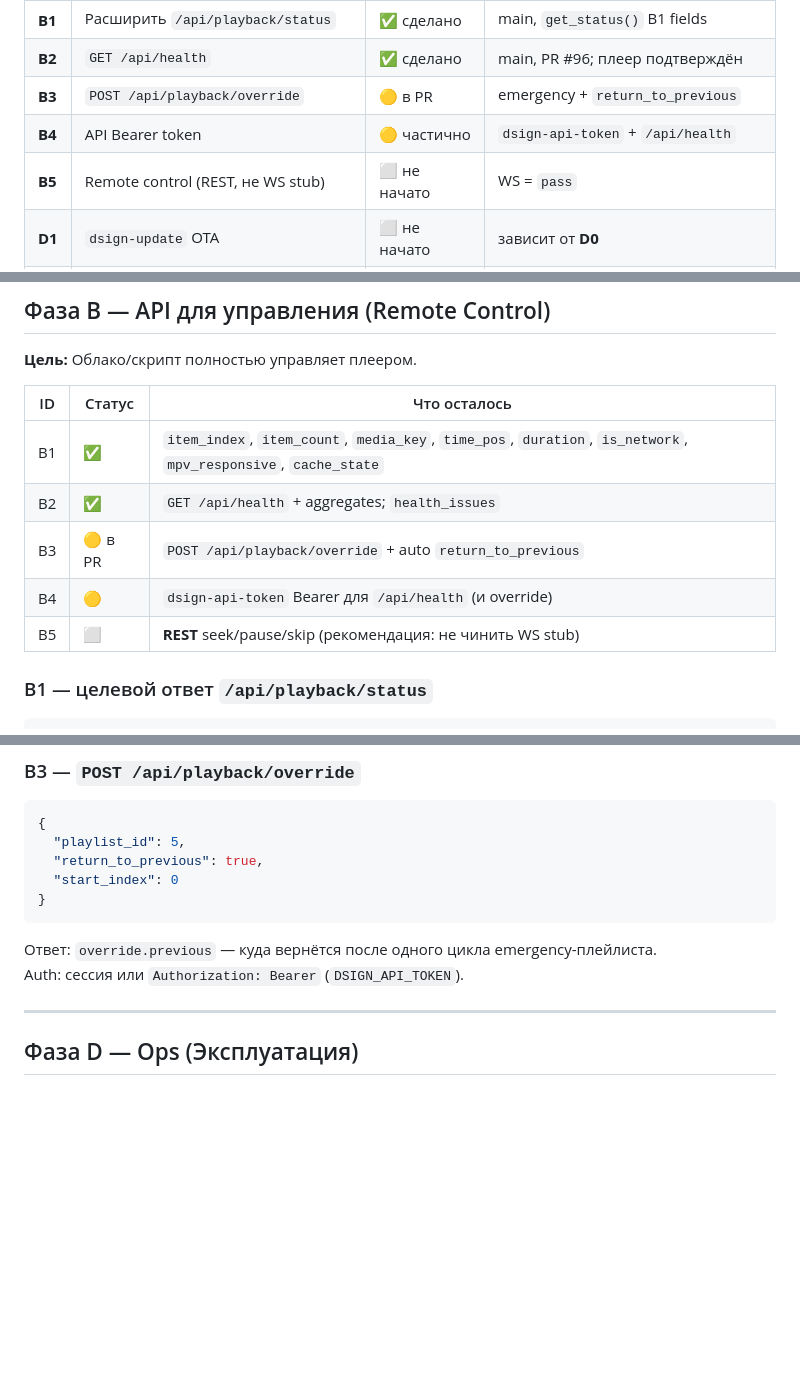
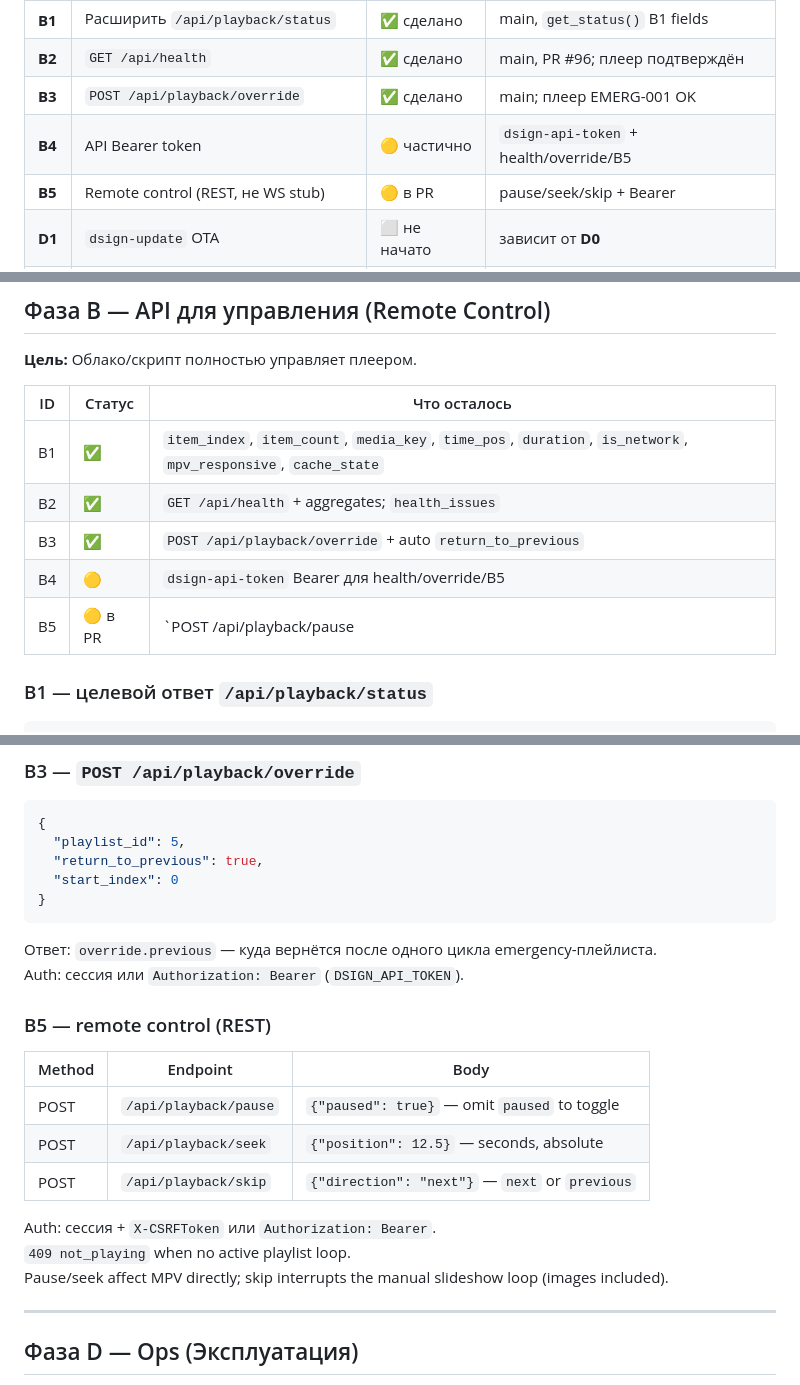
Before and after one commit to kirpodolak/dsign, a Markdown page: docs/dsign_4phase_checklist.md, 3 parts joined by grey strips. Rendered like a GitHub page; blank space fills up the shorter version.

```diff
--- a/docs/dsign_4phase_checklist.md
+++ b/docs/dsign_4phase_checklist.md
@@ -25,9 +25,9 @@
 | **C3** | Nested playlists | ⬜ не начато | — |
 | **B1** | Расширить `/api/playback/status` | ✅ сделано | main, `get_status()` B1 fields |
 | **B2** | `GET /api/health` | ✅ сделано | main, PR #96; плеер подтверждён |
-| **B3** | `POST /api/playback/override` | 🟡 в PR | emergency + `return_to_previous` |
-| **B4** | API Bearer token | 🟡 частично | `dsign-api-token` + `/api/health` |
-| **B5** | Remote control (REST, не WS stub) | ⬜ не начато | WS = `pass` |
+| **B3** | `POST /api/playback/override` | ✅ сделано | main; плеер EMERG-001 OK |
+| **B4** | API Bearer token | 🟡 частично | `dsign-api-token` + health/override/B5 |
+| **B5** | Remote control (REST, не WS stub) | 🟡 в PR | pause/seek/skip + Bearer |
 | **D1** | `dsign-update` OTA | ⬜ не начато | зависит от **D0** |
 | **D2** | Local schedule (SQLite) | ⬜ не начато | после B3 |
 
@@ -274,9 +274,9 @@ mixed / network / images → _manual_slideshow_loop() (как сейчас)
 |----|--------|--------------|
 | B1 | ✅ | `item_index`, `item_count`, `media_key`, `time_pos`, `duration`, `is_network`, `mpv_responsive`, `cache_state` |
 | B2 | ✅ | `GET /api/health` + aggregates; `health_issues` |
-| B3 | 🟡 в PR | `POST /api/playback/override` + auto `return_to_previous` |
-| B4 | 🟡 | `dsign-api-token` Bearer для `/api/health` (и override) |
-| B5 | ⬜ | **REST** seek/pause/skip (рекомендация: не чинить WS stub) |
+| B3 | ✅ | `POST /api/playback/override` + auto `return_to_previous` |
+| B4 | 🟡 | `dsign-api-token` Bearer для health/override/B5 |
+| B5 | 🟡 в PR | `POST /api/playback/pause|seek|skip` + Bearer |
 
 ### B1 — целевой ответ `/api/playback/status`
 
@@ -308,6 +308,18 @@ mixed / network / images → _manual_slideshow_loop() (как сейчас)
 
 Ответ: `override.previous` — куда вернётся после одного цикла emergency-плейлиста.
 Auth: сессия или `Authorization: Bearer` (`DSIGN_API_TOKEN`).
+
+### B5 — remote control (REST)
+
+| Method | Endpoint | Body |
+|--------|----------|------|
+| POST | `/api/playback/pause` | `{"paused": true}` — omit `paused` to toggle |
+| POST | `/api/playback/seek` | `{"position": 12.5}` — seconds, absolute |
+| POST | `/api/playback/skip` | `{"direction": "next"}` — `next` or `previous` |
+
+Auth: сессия + `X-CSRFToken` или `Authorization: Bearer`.
+`409 not_playing` when no active playlist loop.
+Pause/seek affect MPV directly; skip interrupts the manual slideshow loop (images included).
 
 ---
 
```
Also changed, not shown: other parts of docs/dsign_4phase_checklist.md (+1 -0 lines).
